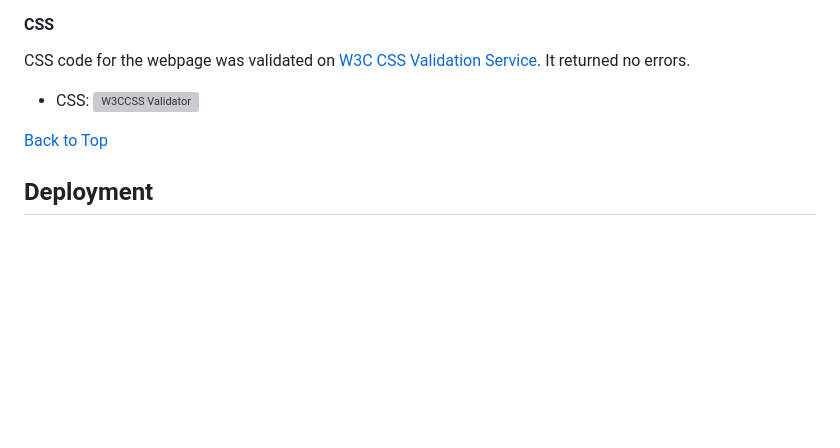
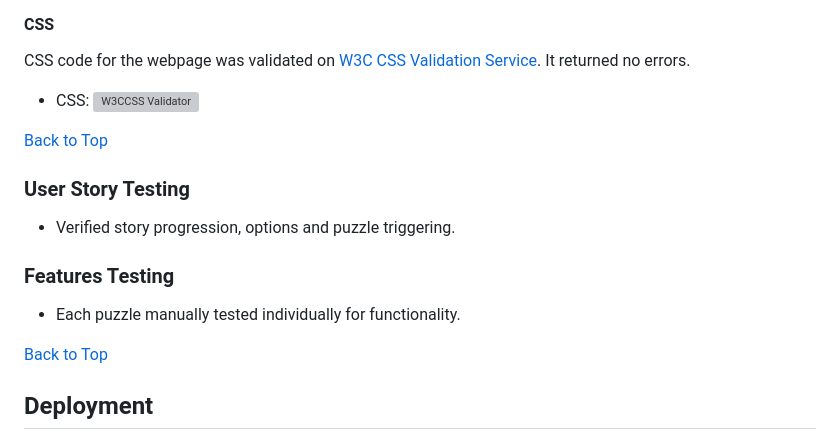
Before and after one commit to MicahIndigo/escape-dungeon-js-game, a Markdown page: README.md, the part around the change. Drawn GitHub-style; blank space fills up the shorter version; grey boxes are pictures that could not be loaded.

Commit message:
Add user story testing and features testing to testing section of readme

```diff
--- a/README.md
+++ b/README.md
@@ -206,6 +206,14 @@ CSS code for the webpage was validated on [W3C CSS Validation Service](https://j
 
 [Back to Top](#contents)
 
+### User Story Testing
+- Verified story progression, options and puzzle triggering.
+
+### Features Testing
+- Each puzzle manually tested individually for functionality.
+
+[Back to Top](#contents)
+
 ## Deployment
 
 ### Deploy Project
```
